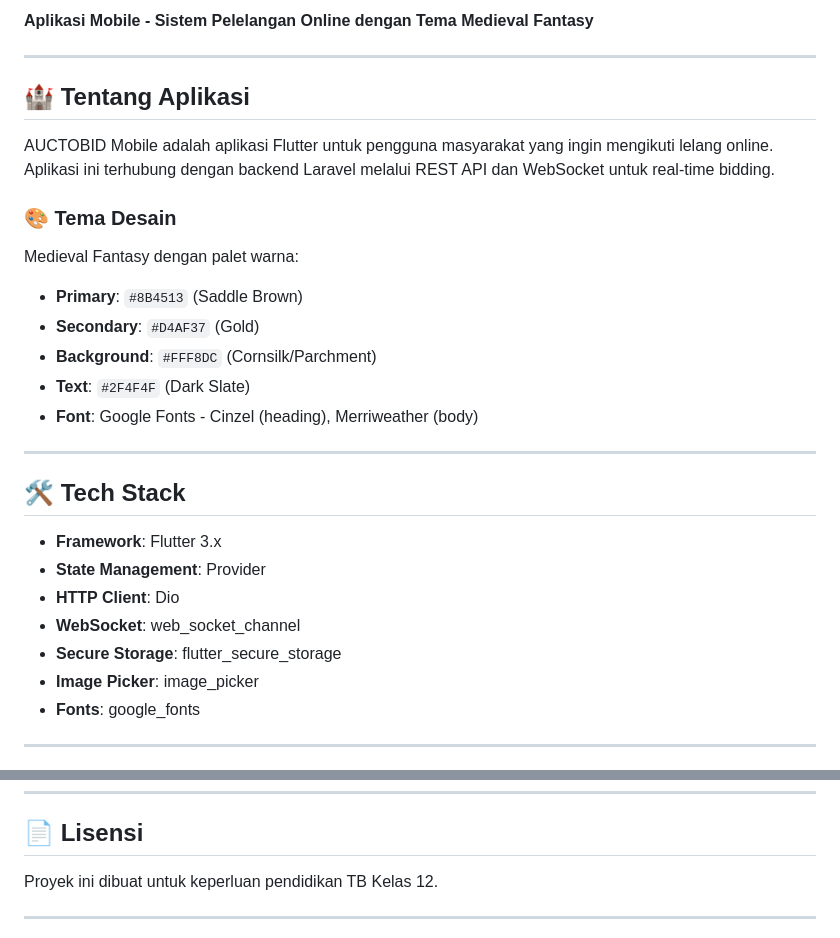
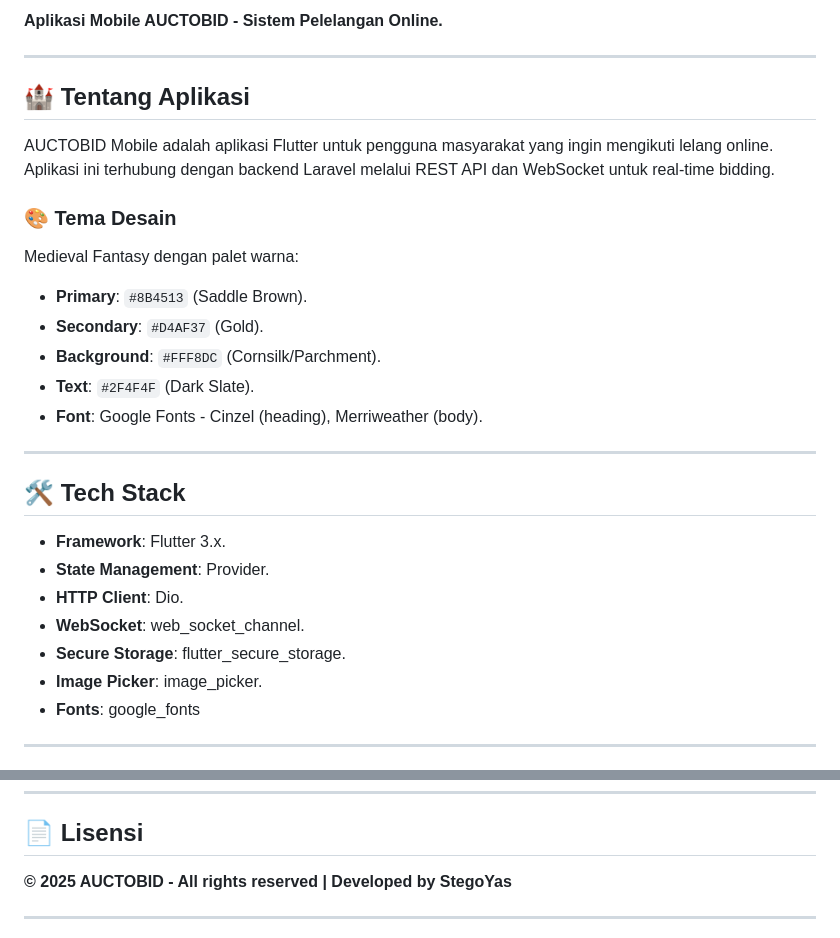
Before and after one commit to StegoYas/auctobid_mobile, a Markdown page: README.md, 2 parts joined by grey strips. Rendered like a GitHub page.

Commit message:
Last Changed | StegoYas~

```diff
--- a/README.md
+++ b/README.md
@@ -5,5 +4,5 @@
 
-**Aplikasi Mobile - Sistem Pelelangan Online dengan Tema Medieval Fantasy**
+**Aplikasi Mobile AUCTOBID - Sistem Pelelangan Online.**
 
 ---
 
@@ -15,22 +14,22 @@ AUCTOBID Mobile adalah aplikasi Flutter untuk pengguna masyarakat yang ingin men
 
 Medieval Fantasy dengan palet warna:
 
-- **Primary**: `#8B4513` (Saddle Brown)
-- **Secondary**: `#D4AF37` (Gold)
-- **Background**: `#FFF8DC` (Cornsilk/Parchment)
-- **Text**: `#2F4F4F` (Dark Slate)
-- **Font**: Google Fonts - Cinzel (heading), Merriweather (body)
+- **Primary**: `#8B4513` (Saddle Brown).
+- **Secondary**: `#D4AF37` (Gold).
+- **Background**: `#FFF8DC` (Cornsilk/Parchment).
+- **Text**: `#2F4F4F` (Dark Slate).
+- **Font**: Google Fonts - Cinzel (heading), Merriweather (body).
 
 ---
 
 ## 🛠️ Tech Stack
 
-- **Framework**: Flutter 3.x
-- **State Management**: Provider
-- **HTTP Client**: Dio
-- **WebSocket**: web_socket_channel
-- **Secure Storage**: flutter_secure_storage
-- **Image Picker**: image_picker
+- **Framework**: Flutter 3.x.
+- **State Management**: Provider.
+- **HTTP Client**: Dio.
+- **WebSocket**: web_socket_channel.
+- **Secure Storage**: flutter_secure_storage.
+- **Image Picker**: image_picker.
 - **Fonts**: google_fonts
 
 ---
@@ -209,7 +208,7 @@ php artisan reverb:start --port=8080
 
 ## 📄 Lisensi
 
-Proyek ini dibuat untuk keperluan pendidikan TB Kelas 12.
+**© 2025 AUCTOBID - All rights reserved | Developed by StegoYas**
 
 ---
 
```
Also changed, not shown: other parts of README.md (+17 -18 lines).
